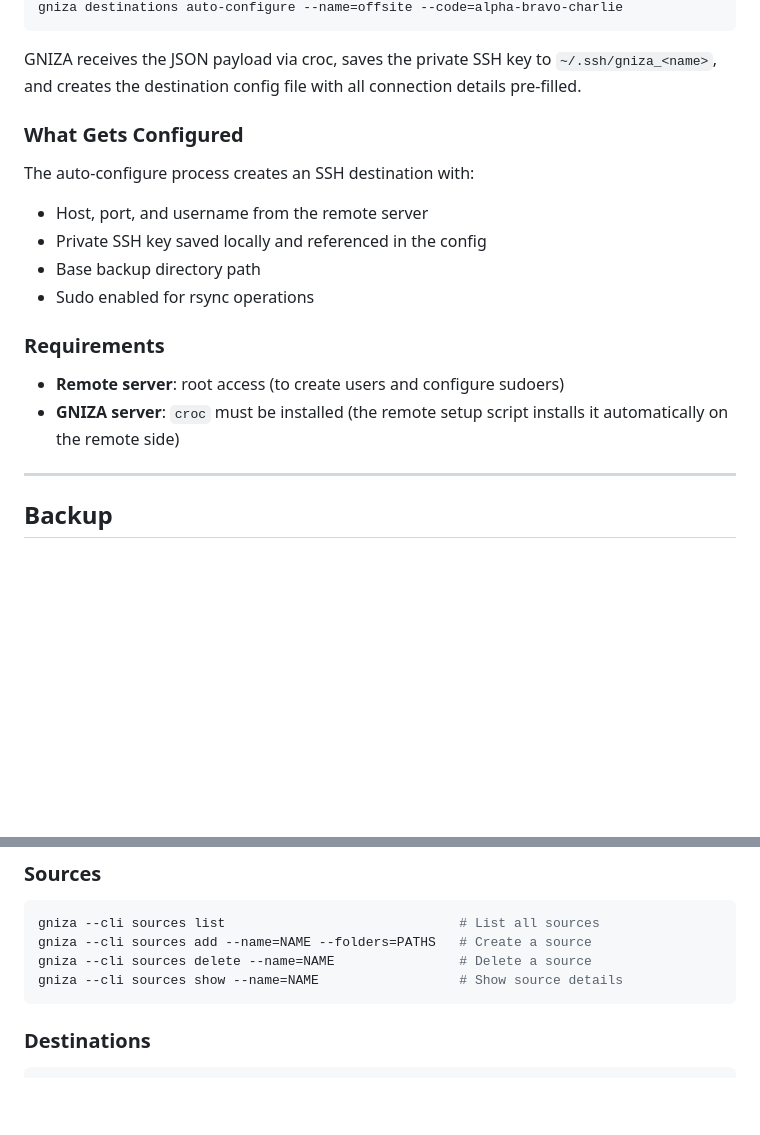
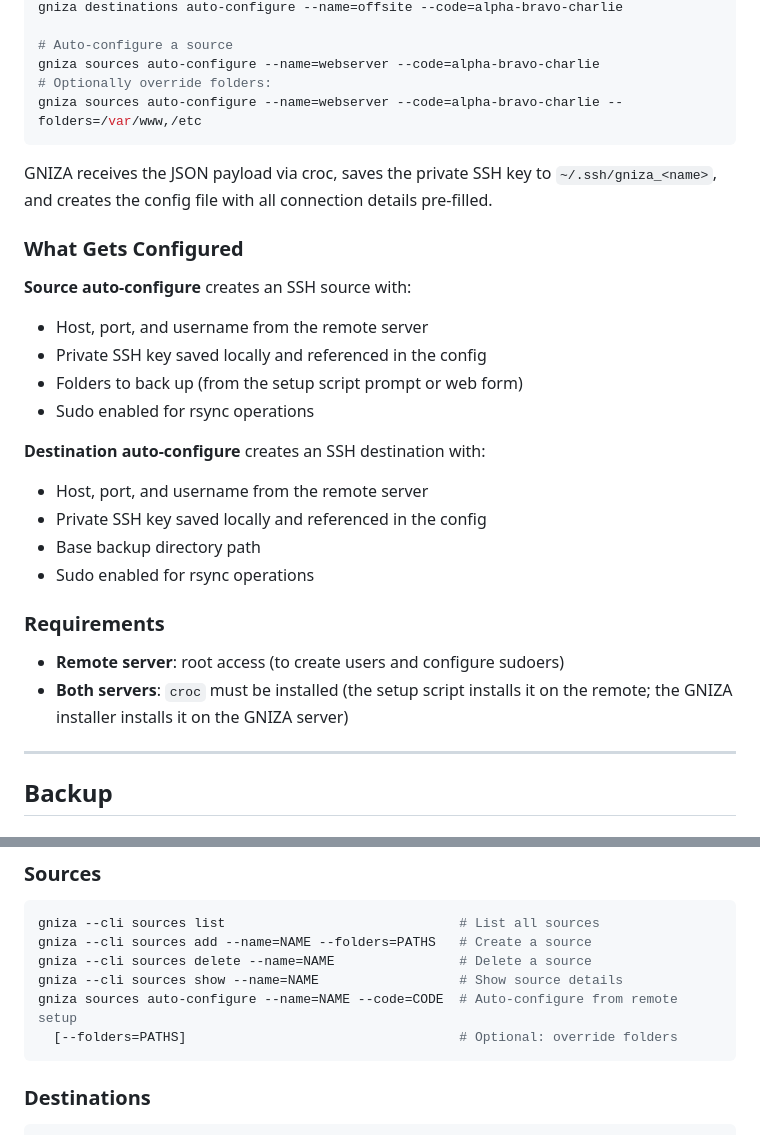
Before and after one commit to shukiv/gniza4linux, a Markdown page: DOCUMENTATION.md, 2 parts joined by grey strips. Rendered like a GitHub page; blank space fills up the shorter version.

````diff
--- a/DOCUMENTATION.md
+++ b/DOCUMENTATION.md
@@ -773,11 +801,22 @@ Options:
 gniza destinations auto-configure --name=offsite --code=alpha-bravo-charlie
-```
-
-GNIZA receives the JSON payload via croc, saves the private SSH key to `~/.ssh/gniza_<name>`, and creates the destination config file with all connection details pre-filled.
+
+# Auto-configure a source
+gniza sources auto-configure --name=webserver --code=alpha-bravo-charlie
+# Optionally override folders:
+gniza sources auto-configure --name=webserver --code=alpha-bravo-charlie --folders=/var/www,/etc
+```
+
+GNIZA receives the JSON payload via croc, saves the private SSH key to `~/.ssh/gniza_<name>`, and creates the config file with all connection details pre-filled.
 
 ### What Gets Configured
 
-The auto-configure process creates an SSH destination with:
+**Source auto-configure** creates an SSH source with:
+- Host, port, and username from the remote server
+- Private SSH key saved locally and referenced in the config
+- Folders to back up (from the setup script prompt or web form)
+- Sudo enabled for rsync operations
+
+**Destination auto-configure** creates an SSH destination with:
 - Host, port, and username from the remote server
 - Private SSH key saved locally and referenced in the config
 - Base backup directory path
@@ -786,7 +825,7 @@ The auto-configure process creates an SSH destination with:
 ### Requirements
 
 - **Remote server**: root access (to create users and configure sudoers)
-- **GNIZA server**: `croc` must be installed (the remote setup script installs it automatically on the remote side)
+- **Both servers**: `croc` must be installed (the setup script installs it on the remote; the GNIZA installer installs it on the GNIZA server)
 
 ---
 
@@ -1603,6 +1642,8 @@ gniza --cli sources list                              # List all sources
 gniza --cli sources add --name=NAME --folders=PATHS   # Create a source
 gniza --cli sources delete --name=NAME                # Delete a source
 gniza --cli sources show --name=NAME                  # Show source details
+gniza sources auto-configure --name=NAME --code=CODE  # Auto-configure from remote setup
+  [--folders=PATHS]                                   # Optional: override folders
 ```
 
 ### Destinations
````
Also changed, not shown: other parts of DOCUMENTATION.md (+40 -12 lines), README.md (+3 -1 lines).
